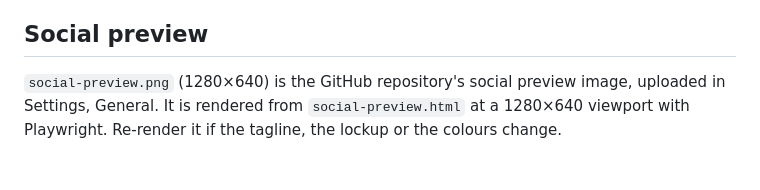
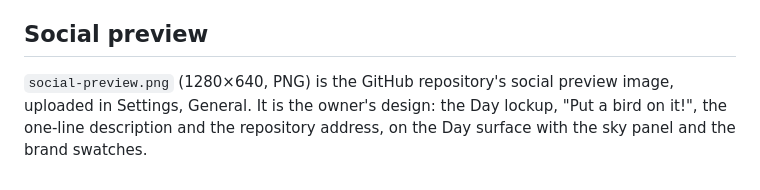
Before and after one commit to nbacheller/wrendns, a Markdown page: brand/README.md, the part around the change. Drawn GitHub-style.

Commit message:
feat(brand): the owner's social preview card replaces the generated one [DOC-006, T33.4]

```diff
--- a/brand/README.md
+++ b/brand/README.md
@@ -84,4 +84,4 @@ The logo is the wren alone, in one color: `ink` on Day surfaces and Night's `ink
 
 ## Social preview
 
-`social-preview.png` (1280×640) is the GitHub repository's social preview image, uploaded in Settings, General. It is rendered from `social-preview.html` at a 1280×640 viewport with Playwright. Re-render it if the tagline, the lockup or the colours change.
+`social-preview.png` (1280×640, PNG) is the GitHub repository's social preview image, uploaded in Settings, General. It is the owner's design: the Day lockup, "Put a bird on it!", the one-line description and the repository address, on the Day surface with the sky panel and the brand swatches.
```
Also changed, not shown: brand/social-preview.png, 1 other file.
